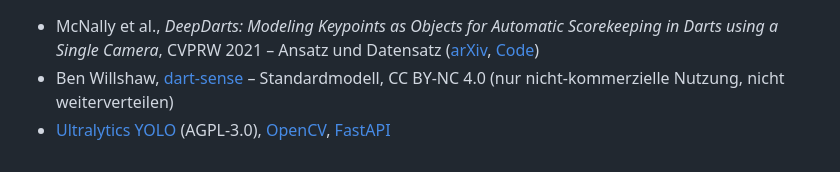
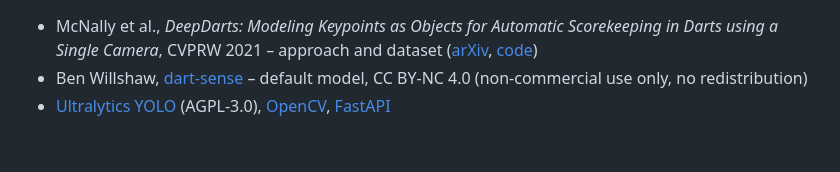
Before and after one commit to Leuphana-Minor-AI/Dart_Scorer, a Markdown page: README.md, the part around one of its changes. GitHub-like rendering.

```diff
--- a/README.md
+++ b/README.md
@@ -156,8 +158,8 @@ python -m pytest tests/ -q
 
 - McNally et al., *DeepDarts: Modeling Keypoints as Objects for Automatic Scorekeeping in Darts
-  using a Single Camera*, CVPRW 2021 – Ansatz und Datensatz ([arXiv](https://arxiv.org/abs/2105.09880),
-  [Code](https://github.com/wmcnally/deep-darts))
-- Ben Willshaw, [dart-sense](https://github.com/bnww/dart-sense) – Standardmodell, CC BY-NC 4.0
-  (nur nicht-kommerzielle Nutzung, nicht weiterverteilen)
+  using a Single Camera*, CVPRW 2021 – approach and dataset ([arXiv](https://arxiv.org/abs/2105.09880),
+  [code](https://github.com/wmcnally/deep-darts))
+- Ben Willshaw, [dart-sense](https://github.com/bnww/dart-sense) – default model, CC BY-NC 4.0
+  (non-commercial use only, no redistribution)
 - [Ultralytics YOLO](https://github.com/ultralytics/ultralytics) (AGPL-3.0), [OpenCV](https://opencv.org),
   [FastAPI](https://fastapi.tiangolo.com)
```
Also changed, not shown: other parts of README.md (+103 -101 lines).
